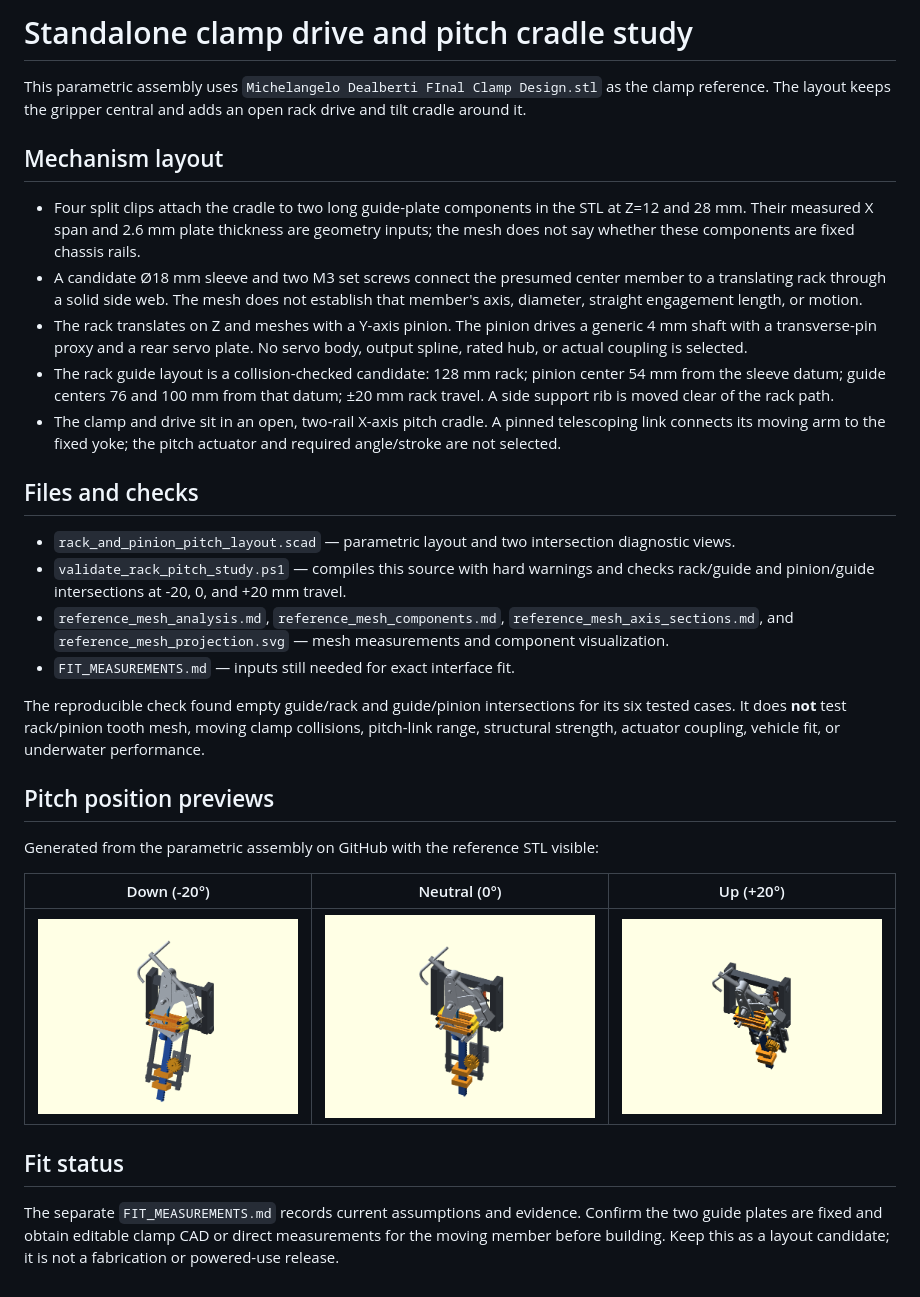
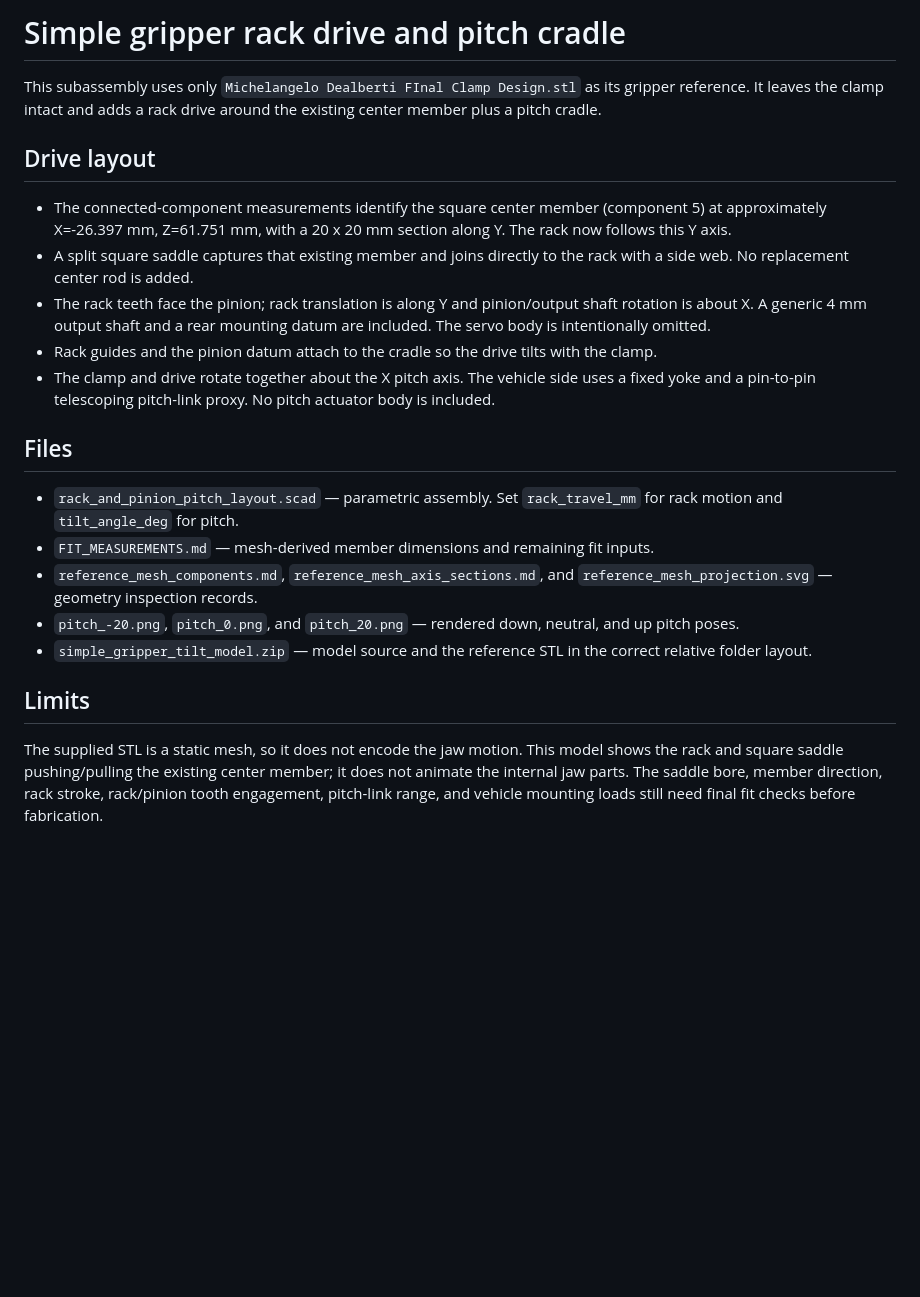
Before and after one commit to MagosAlcheDigitali/polyu-mate-rov-mechanical, a Markdown page: simple_gripper/README.md, the part around the change. GitHub-like rendering; pictures changed too: simple_gripper/pitch_-20.png, simple_gripper/pitch_0.png, simple_gripper/pitch_20.png; blank space fills up the shorter version.

Commit message:
Align gripper rack drive to center member
Use the existing square center member as the rack-driven input and preserve the pitch cradle.

```diff
--- a/simple_gripper/README.md
+++ b/simple_gripper/README.md
@@ -1,33 +1,23 @@
-# Standalone clamp drive and pitch cradle study
+# Simple gripper rack drive and pitch cradle
 
-This parametric assembly uses `Michelangelo Dealberti FInal Clamp Design.stl` as the clamp reference. The layout keeps the gripper central and adds an open rack drive and tilt cradle around it.
+This subassembly uses only `Michelangelo Dealberti FInal Clamp Design.stl` as its gripper reference. It leaves the clamp intact and adds a rack drive around the existing center member plus a pitch cradle.
 
-## Mechanism layout
+## Drive layout
 
-- Four split clips attach the cradle to two long guide-plate components in the STL at Z=12 and 28 mm. Their measured X span and 2.6 mm plate thickness are geometry inputs; the mesh does not say whether these components are fixed chassis rails.
-- A candidate Ø18 mm sleeve and two M3 set screws connect the presumed center member to a translating rack through a solid side web. The mesh does not establish that member's axis, diameter, straight engagement length, or motion.
-- The rack translates on Z and meshes with a Y-axis pinion. The pinion drives a generic 4 mm shaft with a transverse-pin proxy and a rear servo plate. No servo body, output spline, rated hub, or actual coupling is selected.
-- The rack guide layout is a collision-checked candidate: 128 mm rack; pinion center 54 mm from the sleeve datum; guide centers 76 and 100 mm from that datum; ±20 mm rack travel. A side support rib is moved clear of the rack path.
-- The clamp and drive sit in an open, two-rail X-axis pitch cradle. A pinned telescoping link connects its moving arm to the fixed yoke; the pitch actuator and required angle/stroke are not selected.
+- The connected-component measurements identify the square center member (component 5) at approximately X=-26.397 mm, Z=61.751 mm, with a 20 x 20 mm section along Y. The rack now follows this Y axis.
+- A split square saddle captures that existing member and joins directly to the rack with a side web. No replacement center rod is added.
+- The rack teeth face the pinion; rack translation is along Y and pinion/output shaft rotation is about X. A generic 4 mm output shaft and a rear mounting datum are included. The servo body is intentionally omitted.
+- Rack guides and the pinion datum attach to the cradle so the drive tilts with the clamp.
+- The clamp and drive rotate together about the X pitch axis. The vehicle side uses a fixed yoke and a pin-to-pin telescoping pitch-link proxy. No pitch actuator body is included.
 
-## Files and checks
+## Files
 
-- `rack_and_pinion_pitch_layout.scad` — parametric layout and two intersection diagnostic views.
-- `validate_rack_pitch_study.ps1` — compiles this source with hard warnings and checks rack/guide and pinion/guide intersections at -20, 0, and +20 mm travel.
-- `reference_mesh_analysis.md`, `reference_mesh_components.md`, `reference_mesh_axis_sections.md`, and `reference_mesh_projection.svg` — mesh measurements and component visualization.
-- `FIT_MEASUREMENTS.md` — inputs still needed for exact interface fit.
+- `rack_and_pinion_pitch_layout.scad` — parametric assembly. Set `rack_travel_mm` for rack motion and `tilt_angle_deg` for pitch.
+- `FIT_MEASUREMENTS.md` — mesh-derived member dimensions and remaining fit inputs.
+- `reference_mesh_components.md`, `reference_mesh_axis_sections.md`, and `reference_mesh_projection.svg` — geometry inspection records.
+- `pitch_-20.png`, `pitch_0.png`, and `pitch_20.png` — rendered down, neutral, and up pitch poses.
+- `simple_gripper_tilt_model.zip` — model source and the reference STL in the correct relative folder layout.
 
-The reproducible check found empty guide/rack and guide/pinion intersections for its six tested cases. It does **not** test rack/pinion tooth mesh, moving clamp collisions, pitch-link range, structural strength, actuator coupling, vehicle fit, or underwater performance.
+## Limits
 
-
-## Pitch position previews
-
-Generated from the parametric assembly on GitHub with the reference STL visible:
-
-| Down (-20°) | Neutral (0°) | Up (+20°) |
-|---|---|---|
-| ![Pitch down](pitch_-20.png) | ![Neutral pitch](pitch_0.png) | ![Pitch up](pitch_20.png) |
-
-## Fit status
-
-The separate `FIT_MEASUREMENTS.md` records current assumptions and evidence. Confirm the two guide plates are fixed and obtain editable clamp CAD or direct measurements for the moving member before building. Keep this as a layout candidate; it is not a fabrication or powered-use release.
+The supplied STL is a static mesh, so it does not encode the jaw motion. This model shows the rack and square saddle pushing/pulling the existing center member; it does not animate the internal jaw parts. The saddle bore, member direction, rack stroke, rack/pinion tooth engagement, pitch-link range, and vehicle mounting loads still need final fit checks before fabrication.
```
Also changed, not shown: simple_gripper/FIT_MEASUREMENTS.md (+19 -25 lines), 2 other files.
